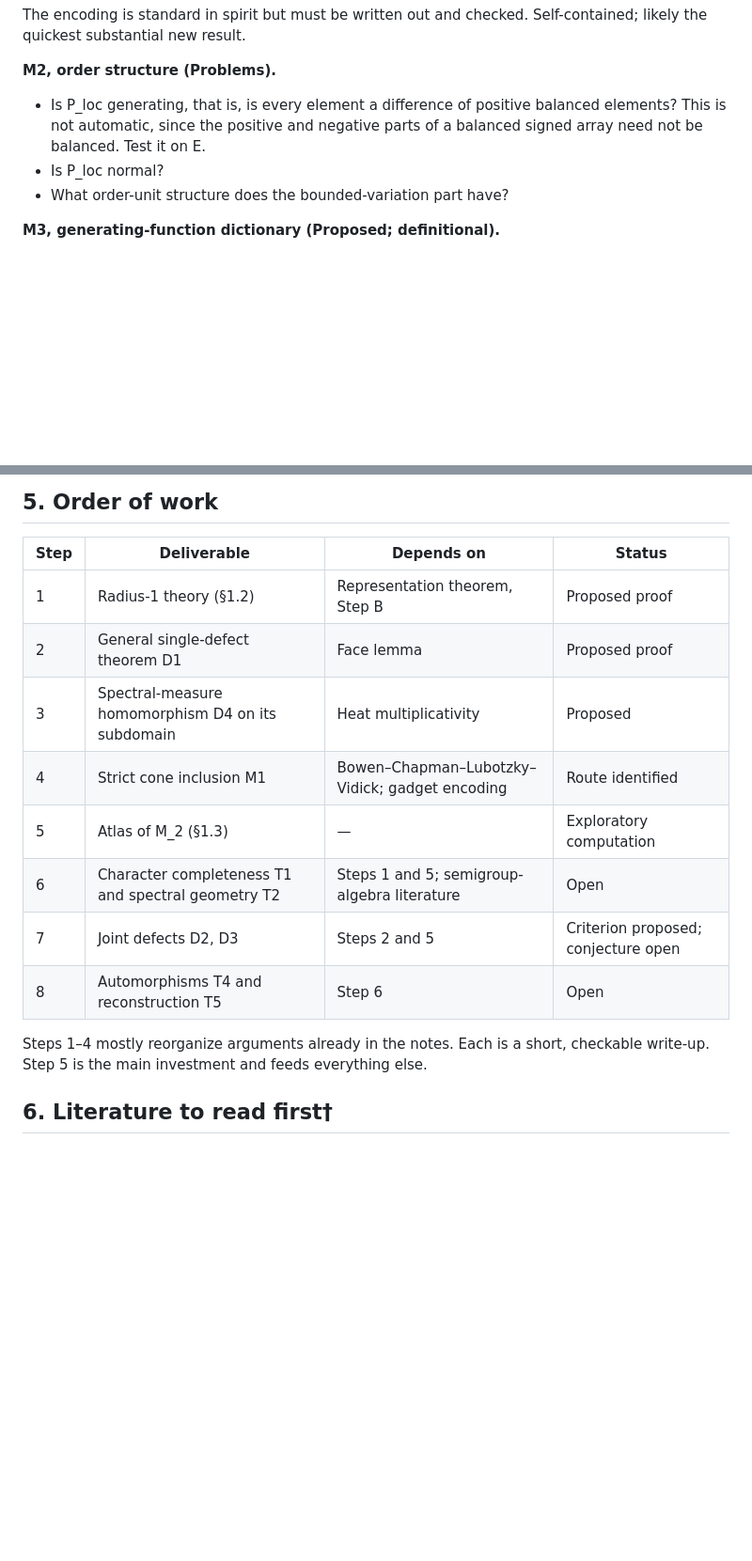
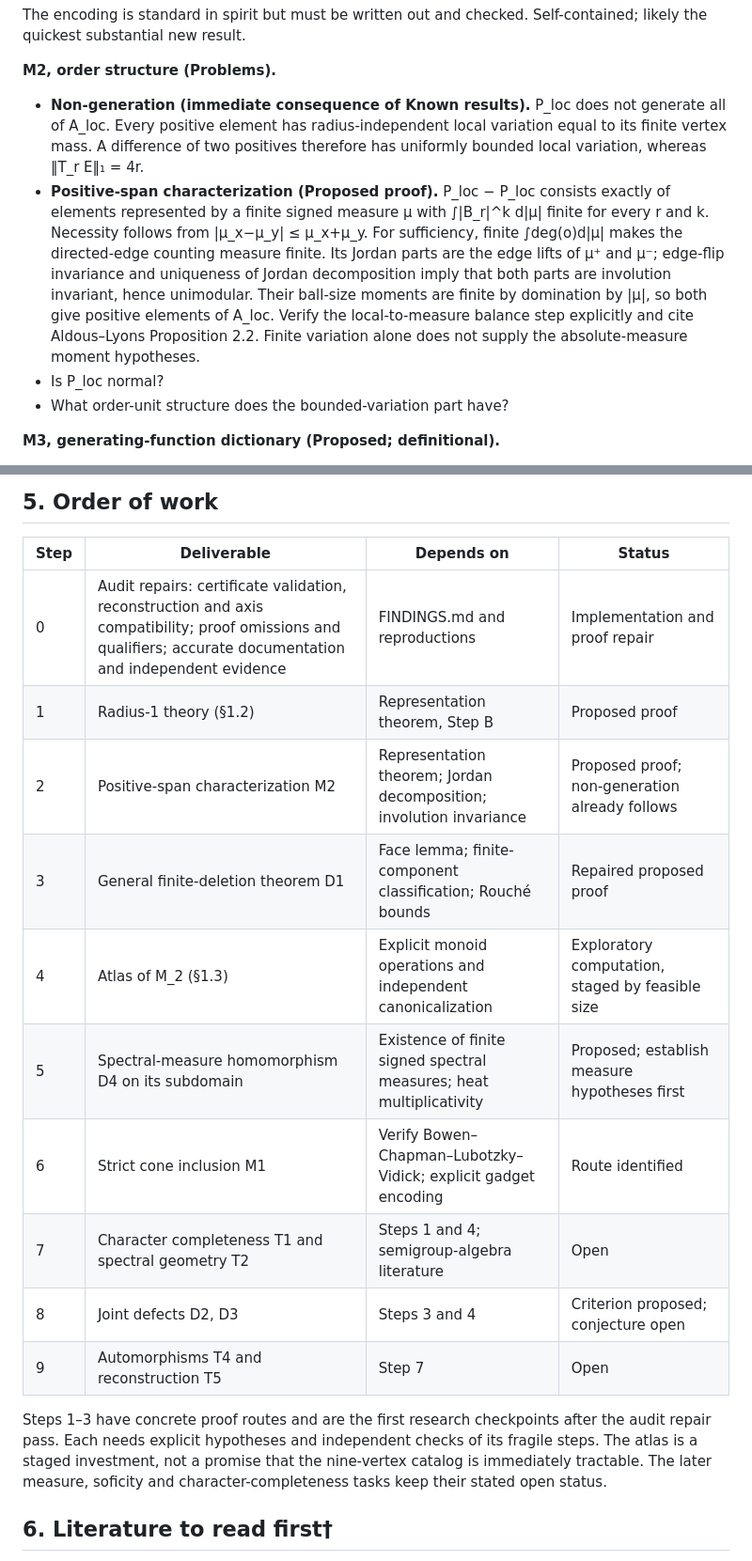
Before and after one commit to dgoldman0/graphnumbers, a Markdown page: reviews/local-completion-2026-09-30/DEVELOPMENT_PATH.md, 2 parts joined by grey strips. Shown at 94% size. GitHub-like rendering; blank space fills up the shorter version.

```diff
--- a/reviews/local-completion-2026-09-30/DEVELOPMENT_PATH.md
+++ b/reviews/local-completion-2026-09-30/DEVELOPMENT_PATH.md
@@ -161,7 +178,8 @@ The partial rigidity theorems of INTRINSIC_GRAPH_STRUCTURE are the starting poin
 The encoding is standard in spirit but must be written out and checked. Self-contained; likely the quickest substantial new result.
 
 **M2, order structure (Problems).**
-- Is P_loc generating, that is, is every element a difference of positive balanced elements? This is not automatic, since the positive and negative parts of a balanced signed array need not be balanced. Test it on E.
+- **Non-generation (immediate consequence of Known results).** P_loc does not generate all of A_loc. Every positive element has radius-independent local variation equal to its finite vertex mass. A difference of two positives therefore has uniformly bounded local variation, whereas ‖T_r E‖₁ = 4r.
+- **Positive-span characterization (Proposed proof).** P_loc − P_loc consists exactly of elements represented by a finite signed measure μ with ∫|B_r|^k d|μ| finite for every r and k. Necessity follows from |μ_x−μ_y| ≤ μ_x+μ_y. For sufficiency, finite ∫deg(o)d|μ| makes the directed-edge counting measure finite. Its Jordan parts are the edge lifts of μ⁺ and μ⁻; edge-flip invariance and uniqueness of Jordan decomposition imply that both parts are involution invariant, hence unimodular. Their ball-size moments are finite by domination by |μ|, so both give positive elements of A_loc. Verify the local-to-measure balance step explicitly and cite Aldous–Lyons Proposition 2.2. Finite variation alone does not supply the absolute-measure moment hypotheses.
 - Is P_loc normal?
 - What order-unit structure does the bounded-variation part have?
 
@@ -184,16 +202,22 @@ The encoding is standard in spirit but must be written out and checked. Self-con
 
 | Step | Deliverable | Depends on | Status |
 |---|---|---|---|
+| 0 | Audit repairs: certificate validation, reconstruction and axis compatibility; proof omissions and qualifiers; accurate documentation and independent evidence | FINDINGS.md and reproductions | Implementation and proof repair |
 | 1 | Radius-1 theory (§1.2) | Representation theorem, Step B | Proposed proof |
-| 2 | General single-defect theorem D1 | Face lemma | Proposed proof |
-| 3 | Spectral-measure homomorphism D4 on its subdomain | Heat multiplicativity | Proposed |
-| 4 | Strict cone inclusion M1 | Bowen–Chapman–Lubotzky–Vidick; gadget encoding | Route identified |
-| 5 | Atlas of M_2 (§1.3) | — | Exploratory computation |
-| 6 | Character completeness T1 and spectral geometry T2 | Steps 1 and 5; semigroup-algebra literature | Open |
-| 7 | Joint defects D2, D3 | Steps 2 and 5 | Criterion proposed; conjecture open |
-| 8 | Automorphisms T4 and reconstruction T5 | Step 6 | Open |
+| 2 | Positive-span characterization M2 | Representation theorem; Jordan decomposition; involution invariance | Proposed proof; non-generation already follows |
+| 3 | General finite-deletion theorem D1 | Face lemma; finite-component classification; Rouché bounds | Repaired proposed proof |
+| 4 | Atlas of M_2 (§1.3) | Explicit monoid operations and independent canonicalization | Exploratory computation, staged by feasible size |
+| 5 | Spectral-measure homomorphism D4 on its subdomain | Existence of finite signed spectral measures; heat multiplicativity | Proposed; establish measure hypotheses first |
+| 6 | Strict cone inclusion M1 | Verify Bowen–Chapman–Lubotzky–Vidick; explicit gadget encoding | Route identified |
+| 7 | Character completeness T1 and spectral geometry T2 | Steps 1 and 4; semigroup-algebra literature | Open |
+| 8 | Joint defects D2, D3 | Steps 3 and 4 | Criterion proposed; conjecture open |
+| 9 | Automorphisms T4 and reconstruction T5 | Step 7 | Open |
 
-Steps 1–4 mostly reorganize arguments already in the notes. Each is a short, checkable write-up. Step 5 is the main investment and feeds everything else.
+Steps 1–3 have concrete proof routes and are the first research checkpoints
+after the audit repair pass. Each needs explicit hypotheses and independent
+checks of its fragile steps. The atlas is a staged investment, not a promise
+that the nine-vertex catalog is immediately tractable. The later measure,
+soficity and character-completeness tasks keep their stated open status.
 
 ## 6. Literature to read first†
 
```
Also changed, not shown: other parts of reviews/local-completion-2026-09-30/DEVELOPMENT_PATH.md (+27 -8 lines).
